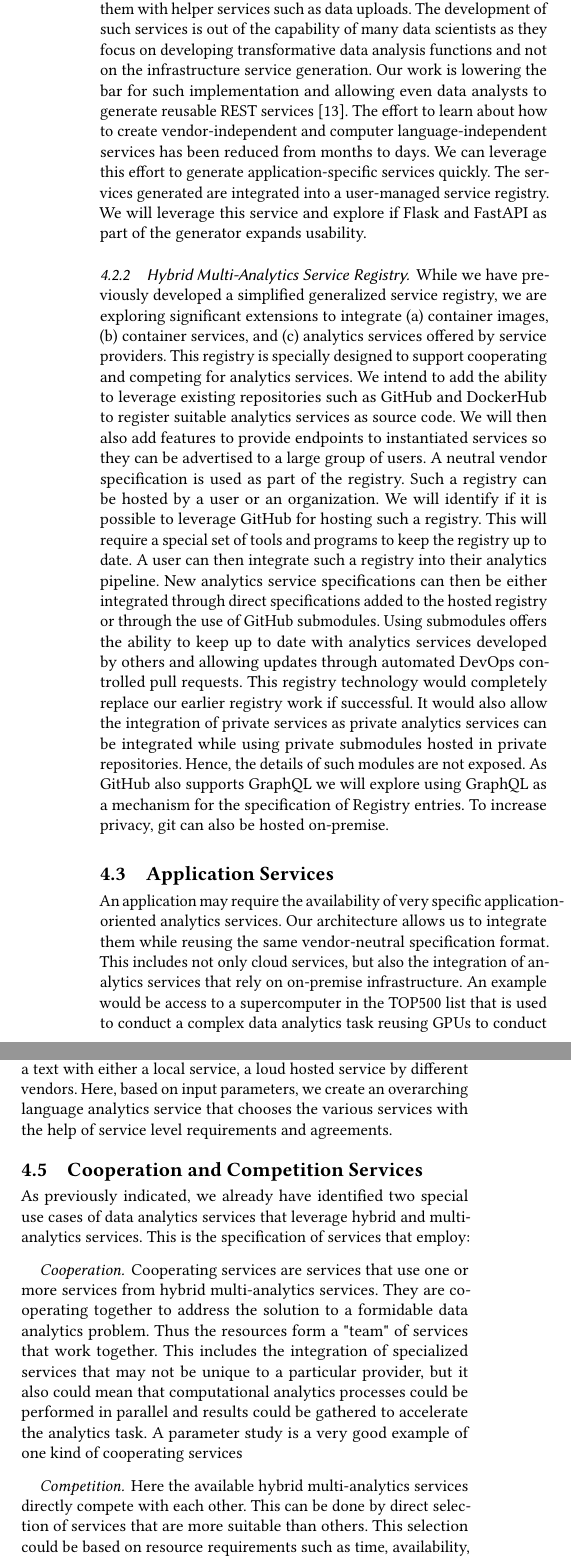
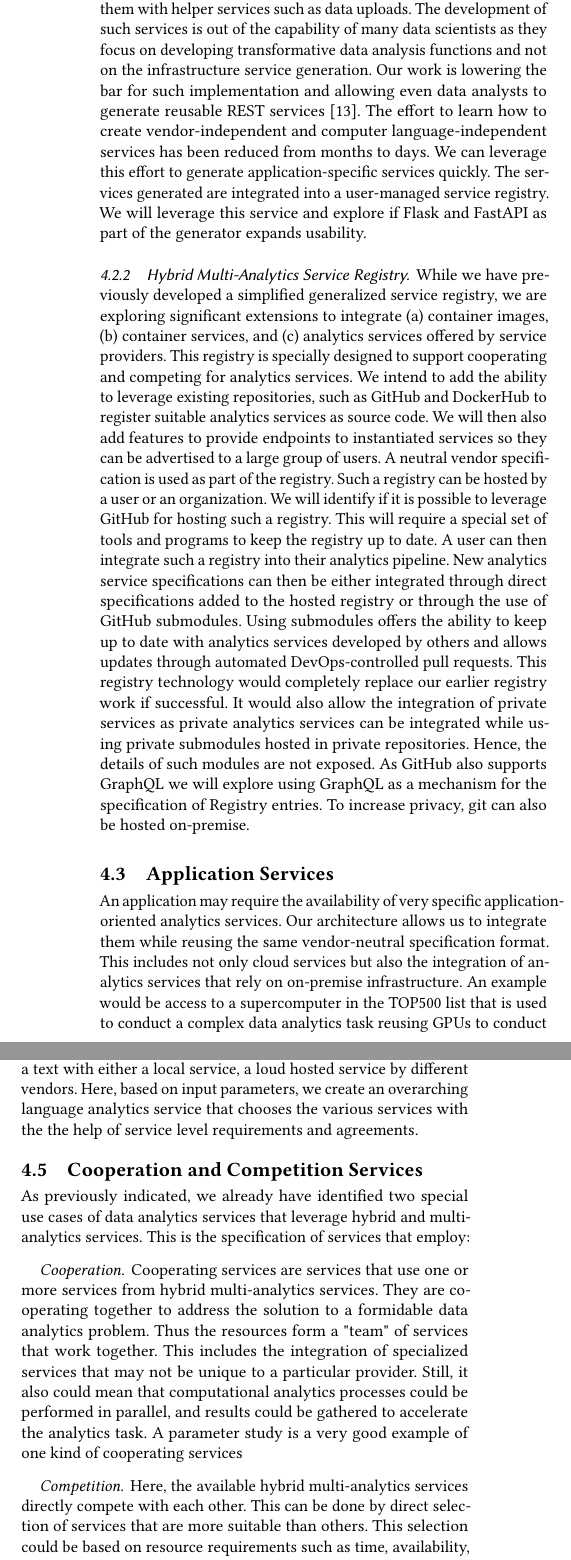
Before and after one commit to cyberaide/NIST-analytics, a LaTeX paper (NIST-analytics.tex, which reads section/architecture.tex): two parts of the columns of page 5 of 9, joined at a grey line, cut so that both start at the same text. Compiled offline with pdfLaTeX.

Commit message:
improve architecture

```diff
--- a/section/architecture.tex
+++ b/section/architecture.tex
@@ -81,7 +81,7 @@ capability of many data scientists as they focus on developing
 transformative data analysis functions and not on the infrastructure
 service generation. Our work is lowering the bar for such
 implementation and allowing even data analysts to generate reusable
-REST services \cite{las21openapi}. The effort to learn about how to
+REST services \cite{las21openapi}. The effort to learn how to
 create vendor-independent and computer language-independent services
 has been reduced from months to days. We can leverage this effort to
 generate application-specific services quickly. The services generated
@@ -96,11 +96,11 @@ registry, we are exploring significant extensions to integrate (a)
 container images, (b) container services, and (c) analytics
 services offered by service providers. This registry is specially
 designed to support cooperating and competing for analytics services.
-We intend to add the ability to leverage existing repositories such as
+We intend to add the ability to leverage existing repositories, such as
 GitHub and DockerHub to register suitable analytics services as source
 code. We will then also add features to provide endpoints to
 instantiated services so they can be advertised to a large group of
-users.  A neutral vendor specification is used as part of the
+users. A neutral vendor specification is used as part of the
 registry. Such a registry can be hosted by a user or an
 organization. We will identify if it is possible to leverage GitHub
 for hosting such a registry. This will require a special set of tools
@@ -109,8 +109,8 @@ integrate such a registry into their analytics pipeline. New analytics
 service specifications can then be either integrated through direct
 specifications added to the hosted registry or through the use of
 GitHub submodules. Using submodules offers the ability to keep up to
-date with analytics services developed by others and allowing updates
-through automated DevOps controlled pull requests. This registry
+date with analytics services developed by others and allows updates
+through automated DevOps-controlled pull requests. This registry
 technology would completely replace our earlier registry work if
 successful. It would also allow the integration of private services as
 private analytics services can be integrated while using private
@@ -124,11 +124,11 @@ entries. To increase privacy, git can also be hosted on-premise.
 An application may require the availability of very specific
 application-oriented analytics services. Our architecture allows us to
 integrate them while reusing the same vendor-neutral specification
-format. This includes not only cloud services, but also the
+format. This includes not only cloud services but also the
 integration of analytics services that rely on on-premise
 infrastructure. An example would be access to a supercomputer in the
 TOP500 list that is used to conduct a complex data analytics task
-reusing GPUs to conduct deep learning for COVID-19 analysis.  This
+reusing GPUs to conduct deep learning for COVID-19 analysis. This
 results in two specifications. A general specification that can be
 reused on other similar on-premise computers, and a second that is
 specifically targeted to the targeted on-premise infrastructure. This
@@ -148,7 +148,7 @@ A good example may be natural language processing to analyze a text
 with either a local service, a loud hosted service by different
 vendors. Here, based on input parameters, we create an overarching
 language analytics service that chooses the various services with the
-help of service level requirements and agreements.
+the help of service level requirements and agreements.
 
 \subsection{Cooperation and Competition Services}
 
@@ -164,18 +164,18 @@ more services from hybrid multi-analytics services. They are
 cooperating together to address the solution to a formidable data
 analytics problem. Thus the resources form a "team" of services that
 work together. This includes the integration of specialized services
-that may not be unique to a particular provider, but it also could
+that may not be unique to a particular provider. Still, it also could
 mean that computational analytics processes could be performed in
-parallel and results could be gathered to accelerate the analytics
+parallel, and results could be gathered to accelerate the analytics
 task. A parameter study is a very good example of one kind of
 cooperating services
 
-\paragraph{Competition.} Here the available hybrid multi-analytics services
+\paragraph{Competition.} Here, the available hybrid multi-analytics services
 directly compete with each other. This can be done by direct selection
 of services that are more suitable than others. This selection could
 be based on resource requirements such as time, availability, cost,
 and feature. However, the framework could take "observations" and
-propose automated conclusions which services to choose from. A
+propose automated conclusions about which services to choose from. A
 possibility would even be to integrate deep-learning strategies into
 the selection process.
 
```
Also changed, not shown: section/architecture.tex (10 more changed lines), 1 other file.
